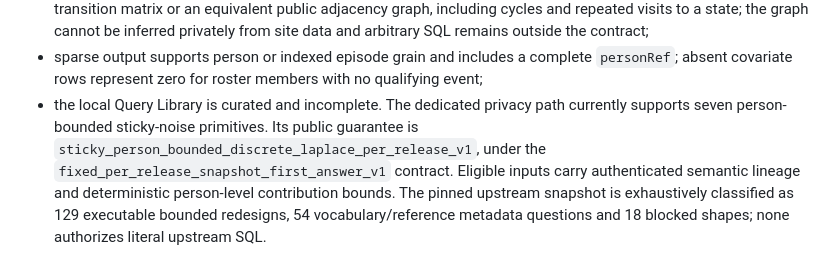
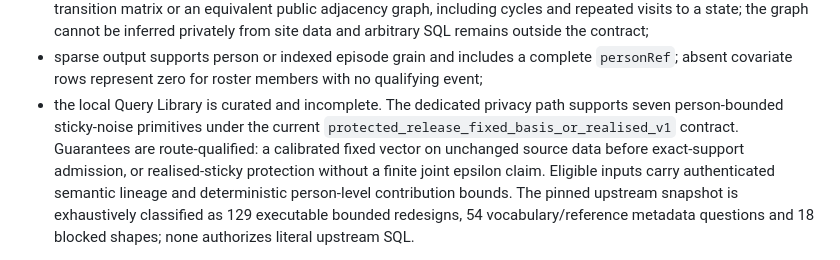
Before and after one commit to isglobal-brge/dsOMOPClient, a Markdown page: README.md, the part around the change. Drawn GitHub-style.

Commit message:
Replace obsolete first-answer contract in current client boundaries

```diff
--- a/README.md
+++ b/README.md
@@ -226,11 +226,12 @@ possible relational or longitudinal estimand. In particular:
   `personRef`; absent covariate rows represent zero for roster members with no
   qualifying event;
 - the local Query Library is curated and incomplete. The dedicated privacy path
-  currently supports seven person-bounded sticky-noise primitives. Its public
-  guarantee is `sticky_person_bounded_discrete_laplace_per_release_v1`, under
-  the `fixed_per_release_snapshot_first_answer_v1` contract. Eligible inputs carry
-  authenticated semantic lineage and deterministic person-level contribution
-  bounds. The
+  supports seven person-bounded sticky-noise primitives under the current
+  `protected_release_fixed_basis_or_realised_v1` contract. Guarantees are
+  route-qualified: a calibrated fixed vector on unchanged source data before
+  exact-support admission, or realised-sticky protection without a finite joint
+  epsilon claim. Eligible inputs carry authenticated semantic lineage and
+  deterministic person-level contribution bounds. The
   pinned upstream snapshot is exhaustively classified as 129 executable bounded
   redesigns, 54 vocabulary/reference metadata questions and 18 blocked shapes;
   none authorizes literal upstream SQL.
```
